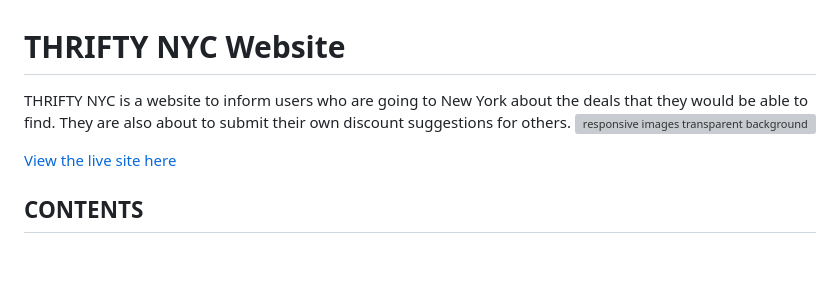
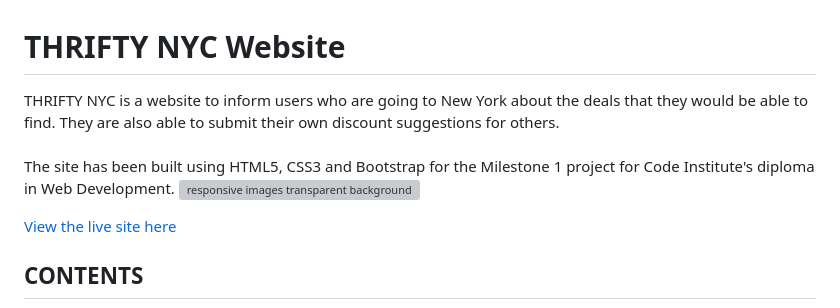
Before and after one commit to Cath127/mp1-new-york, a Markdown page: README.md, the part around the change. Rendered like a GitHub page; blank space fills up the shorter version; grey boxes are pictures that could not be loaded.

Commit message:
Introduction altered

```diff
--- a/README.md
+++ b/README.md
@@ -1,5 +1,7 @@
 # **THRIFTY NYC Website**
-THRIFTY NYC is a website to inform users who are going to New York about the deals that they would be able to find. They are also about to submit their own discount suggestions for others.
+THRIFTY NYC is a website to inform users who are going to New York about the deals that they would be able to find. They are also able to submit their own discount suggestions for others.
+<br>
+The site has been built using HTML5, CSS3 and Bootstrap for the Milestone 1 project for Code Institute's diploma in Web Development.
 ![responsive images transparent background](https://github.com/Cath127/mp1-new-york/assets/153606011/f78907c9-a198-4b4b-a5af-6c9a41a483d2)
 
    [View the live site here](https://cath127.github.io/mp1-new-york/)
```
